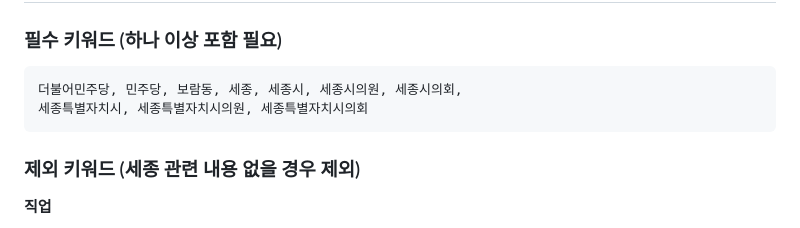
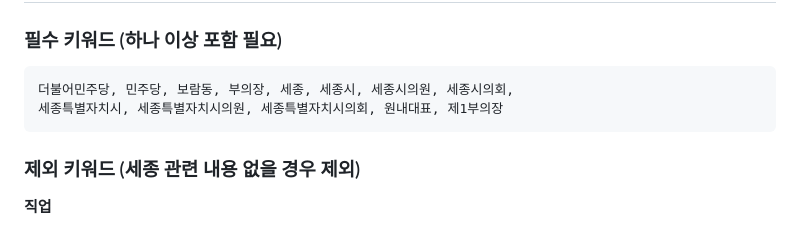
Before and after one commit to rkdxh205/ryuinho, a Markdown page: README.md, the part around the change. Drawn GitHub-style.

Commit message:
Update README: add keywords 제1부의장, 부의장, 원내대표
Co-Authored-By: Claude Sonnet 4.6 <noreply@anthropic.com>

````diff
--- a/README.md
+++ b/README.md
@@ -119,8 +119,8 @@ GitHub 저장소 → Settings → Secrets and variables → Actions에서 아래
 
 ### 필수 키워드 (하나 이상 포함 필요)
 ```
-더불어민주당, 민주당, 보람동, 세종, 세종시, 세종시의원, 세종시의회,
-세종특별자치시, 세종특별자치시의원, 세종특별자치시의회
+더불어민주당, 민주당, 보람동, 부의장, 세종, 세종시, 세종시의원, 세종시의회,
+세종특별자치시, 세종특별자치시의원, 세종특별자치시의회, 원내대표, 제1부의장
 ```
 
 ### 제외 키워드 (세종 관련 내용 없을 경우 제외)
````
